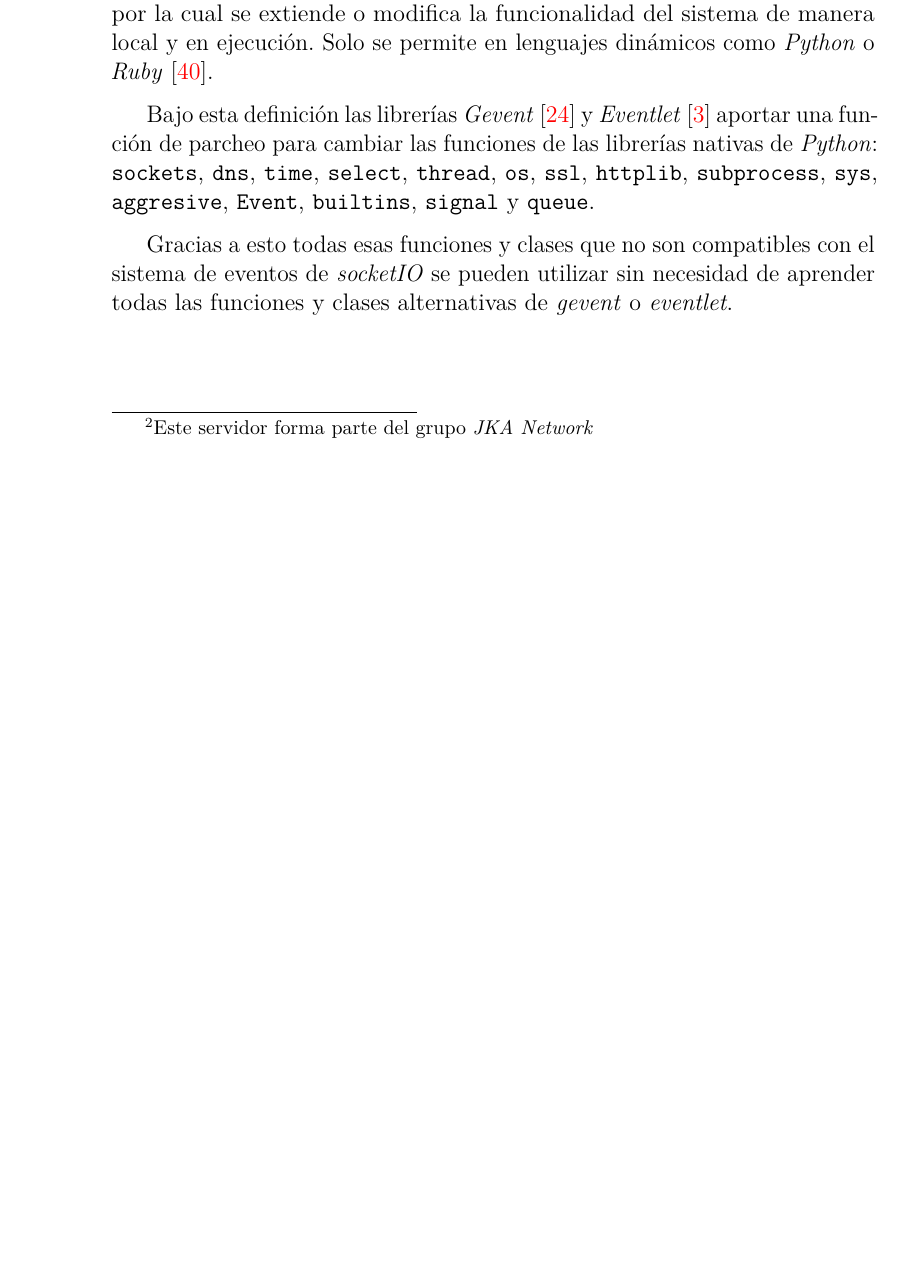
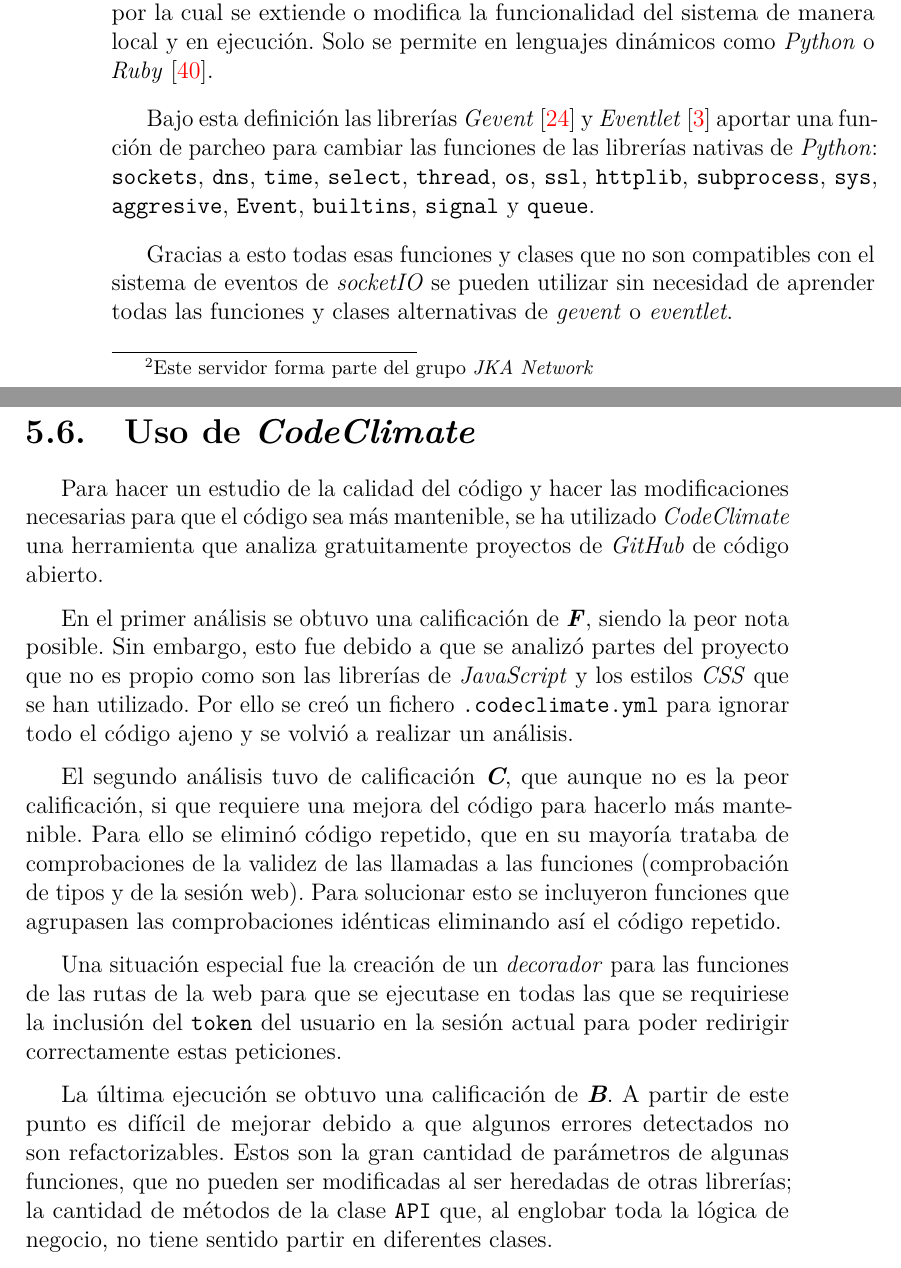
Before and after one commit to jlgarridol/TFG-SmartBeds, a LaTeX book (doc/memoria.tex, which reads doc/tex/5_Aspectos_relevantes_del_desarrollo_del_proyecto.tex): part of page 38 of 47 before the commit and two parts of pages 38 and 39 of 49 after it, the two joined at a grey line, cut so that both start at the same text, the shorter picture padded with empty space. Compiled offline with pdfLaTeX.

Commit message:
Documentado uso de codeclimate #112

```diff
--- a/doc/tex/5_Aspectos_relevantes_del_desarrollo_del_proyecto.tex
+++ b/doc/tex/5_Aspectos_relevantes_del_desarrollo_del_proyecto.tex
@@ -221,3 +221,14 @@ También conocido como el parches de mono en español, es la técnica por la cua
 Bajo esta definición las librerías \textit{Gevent}~\cite{tool:gevent} y \textit{Eventlet}~\cite{tool:eventlet} aportar una función de parcheo para cambiar las funciones de las librerías nativas de \textit{Python}: \texttt{sockets}, \texttt{dns}, \texttt{time}, \texttt{select}, \texttt{thread}, \texttt{os}, \texttt{ssl}, \texttt{httplib}, \texttt{subprocess}, \texttt{sys}, \texttt{aggresive}, \texttt{Event}, \texttt{builtins}, \texttt{signal} y \texttt{queue}.
 
 Gracias a esto todas esas funciones y clases que no son compatibles con el sistema de eventos de \textit{socketIO} se pueden utilizar sin necesidad de aprender todas las funciones y clases alternativas de \textit{gevent} o \textit{eventlet}.
+
+\section{Uso de \textit{CodeClimate}}
+Para hacer un estudio de la calidad del código y hacer las modificaciones necesarias para que el código sea más mantenible, se ha utilizado \textit{CodeClimate} una herramienta que analiza gratuitamente proyectos de \textit{GitHub} de código abierto.
+
+En el primer análisis se obtuvo una calificación de \textbf{\textit{F}}, siendo la peor nota posible. Sin embargo, esto fue debido a que se analizó partes del proyecto que no es propio como son las librerías de \textit{JavaScript} y los estilos \textit{CSS} que se han utilizado. Por ello se creó un fichero \texttt{.codeclimate.yml} para ignorar todo el código ajeno y se volvió a realizar un análisis.
+
+El segundo análisis tuvo de calificación \textit{\textbf{C}}, que aunque no es la peor calificación, si que requiere una mejora del código para hacerlo más mantenible. Para ello se eliminó código repetido, que en su mayoría trataba de comprobaciones de la validez de las llamadas a las funciones (comprobación de tipos y de la sesión web). Para solucionar esto se incluyeron funciones que agrupasen las comprobaciones idénticas eliminando así el código repetido.
+
+Una situación especial fue la creación de un \textit{decorador} para las funciones de las rutas de la web para que se ejecutase en todas las que se requiriese la inclusión del \texttt{token} del usuario en la sesión actual para poder redirigir correctamente estas peticiones.
+
+La última ejecución se obtuvo una calificación de \textit{\textbf{B}}. A partir de este punto es difícil de mejorar debido a que algunos errores detectados no son refactorizables. Estos son la gran cantidad de parámetros de algunas funciones, que no pueden ser modificadas al ser heredadas de otras librerías; la cantidad de métodos de la clase \texttt{API} que, al englobar toda la lógica de negocio, no tiene sentido partir en diferentes clases.
```
Also changed, not shown: doc/tex/A_Plan_proyecto.tex (+1 -0 lines), doc/memoria.pdf.
